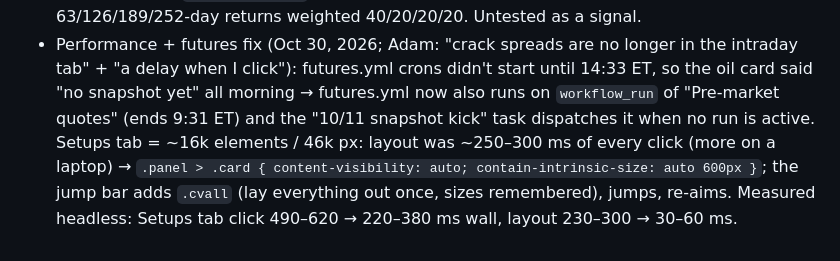
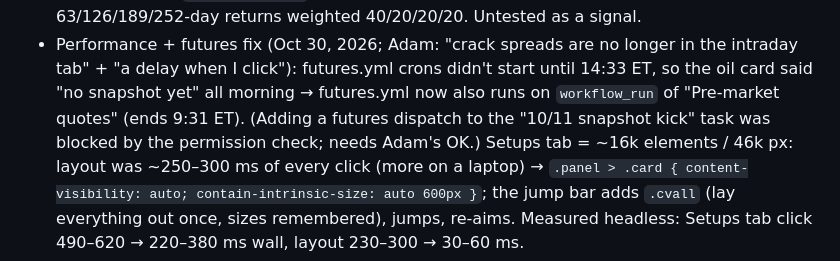
Before and after one commit to az123-stack/breadth-monitor, a Markdown page: CLAUDE.md, the part around the change. Rendered like a GitHub page.

Commit message:
CLAUDE.md: futures kick note
Co-Authored-By: Claude Opus 5.5 <noreply@anthropic.com>
Claude-Session: https://claude.ai/code/session_01PrEPA9iSqEmWu5R3Y6Xeoc

```diff
--- a/CLAUDE.md
+++ b/CLAUDE.md
@@ -591,7 +591,8 @@ RS Ratings, Theme Strength, setups and a TradingView export.
   Drawer shows all four. The RS Rating = 63/126/189/252-day returns weighted 40/20/20/20. Untested as a signal.
 - Performance + futures fix (Oct 30, 2026; Adam: "crack spreads are no longer in the intraday tab" + "a delay when I click"):
   futures.yml crons didn't start until 14:33 ET, so the oil card said "no snapshot yet" all morning → futures.yml now also runs on
-  `workflow_run` of "Pre-market quotes" (ends 9:31 ET) and the "10/11 snapshot kick" task dispatches it when no run is active.
+  `workflow_run` of "Pre-market quotes" (ends 9:31 ET). (Adding a futures dispatch to the "10/11 snapshot kick" task was
+  blocked by the permission check; needs Adam's OK.)
   Setups tab = ~16k elements / 46k px: layout was ~250–300 ms of every click (more on a laptop) → `.panel > .card { content-visibility:
   auto; contain-intrinsic-size: auto 600px }`; the jump bar adds `.cvall` (lay everything out once, sizes remembered), jumps, re-aims.
   Measured headless: Setups tab click 490–620 → 220–380 ms wall, layout 230–300 → 30–60 ms.
```
